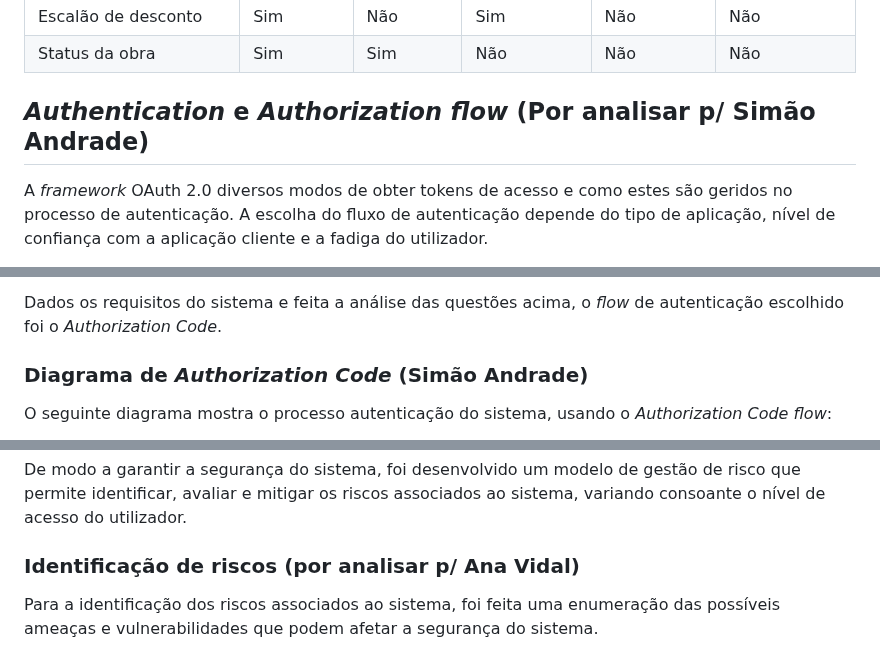
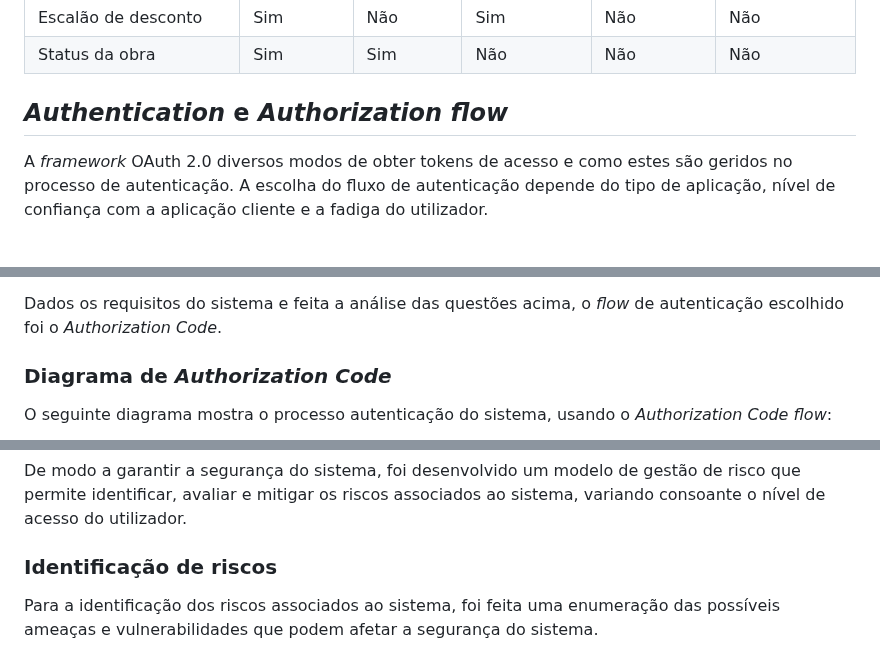
Before and after one commit to NiMouh/IdP_CRM, a Markdown page: README.md, 3 parts joined by grey strips. GitHub-like rendering.

```diff
--- a/README.md
+++ b/README.md
@@ -113,7 +115,7 @@ Com isto, foi definida a seguinte estrutura baseada:
 | Escalão de desconto             | Sim      | Não          | Sim        | Não          | Não              |
 | Status da obra                  | Sim      | Sim          | Não        | Não          | Não              |
 
-## *Authentication* e *Authorization flow* (Por analisar p/ Simão Andrade)
+## *Authentication* e *Authorization flow*
 
 A *framework* OAuth 2.0 diversos modos de obter tokens de acesso e como estes são geridos no processo de autenticação. A escolha do fluxo de autenticação depende do tipo de aplicação, nível de confiança com a aplicação cliente e a fadiga do utilizador.
 
@@ -137,7 +139,7 @@ Não, a aplicação cliente apenas precisa de comunicar com o *Resource Server*
 
 Dados os requisitos do sistema e feita a análise das questões acima, o *flow* de autenticação escolhido foi o *Authorization Code*.
 
-### Diagrama de *Authorization Code* (Simão Andrade)
+### Diagrama de *Authorization Code*
 
 O seguinte diagrama mostra o processo autenticação do sistema, usando o *Authorization Code flow*:
 
@@ -153,7 +155,7 @@ O seguinte diagrama mostra o processo autenticação do sistema, usando o *Autho
 
 De modo a garantir a segurança do sistema, foi desenvolvido um modelo de gestão de risco que permite identificar, avaliar e mitigar os riscos associados ao sistema, variando consoante o nível de acesso do utilizador.
 
-### Identificação de riscos (por analisar p/ Ana Vidal)
+### Identificação de riscos
 
 Para a identificação dos riscos associados ao sistema, foi feita uma enumeração das possíveis ameaças e vulnerabilidades que podem afetar a segurança do sistema.
 - **Ameaças**:
```
Also changed, not shown: other parts of README.md (+25 -14 lines).
